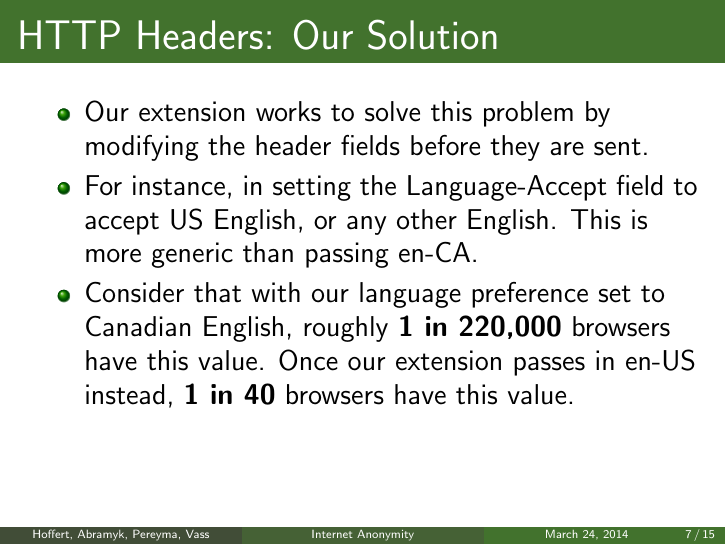
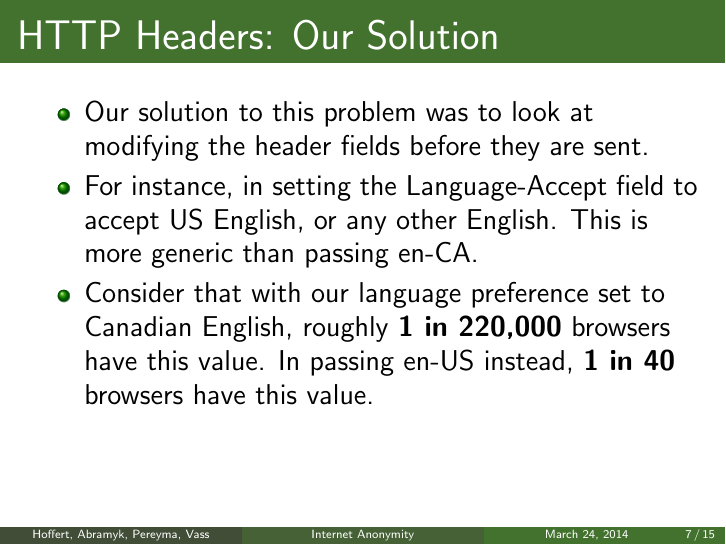
Before and after one commit to KatrinaHoffert/FingerprintAnonymizer, LaTeX slides (presentation/presentation.tex): page 8 of 17. Compiled offline with pdfLaTeX.

Commit message:
Another slight change to some slides.

```diff
--- a/presentation/presentation.tex
+++ b/presentation/presentation.tex
@@ -102,9 +102,9 @@
 
 \begin{frame}[fragile,t]{HTTP Headers: Our Solution}
 	\begin{itemize}
-		\item Our extension works to solve this problem by modifying the header fields before they are sent.
+		\item Our solution to this problem was to look at modifying the header fields before they are sent.
 		\item For instance, in setting the Language-Accept field to accept US English, or any other English. This is more generic than passing en-CA.
-		\item Consider that with our language preference set to Canadian English, roughly \textbf{1 in 220,000} browsers have this value. Once our extension passes in en-US instead, \textbf{1 in 40} browsers have this value.
+		\item Consider that with our language preference set to Canadian English, roughly \textbf{1 in 220,000} browsers have this value. In passing en-US instead, \textbf{1 in 40} browsers have this value.
 	\end{itemize}
 \end{frame}
 
```
Also changed, not shown: presentation/presentation.pdf.
